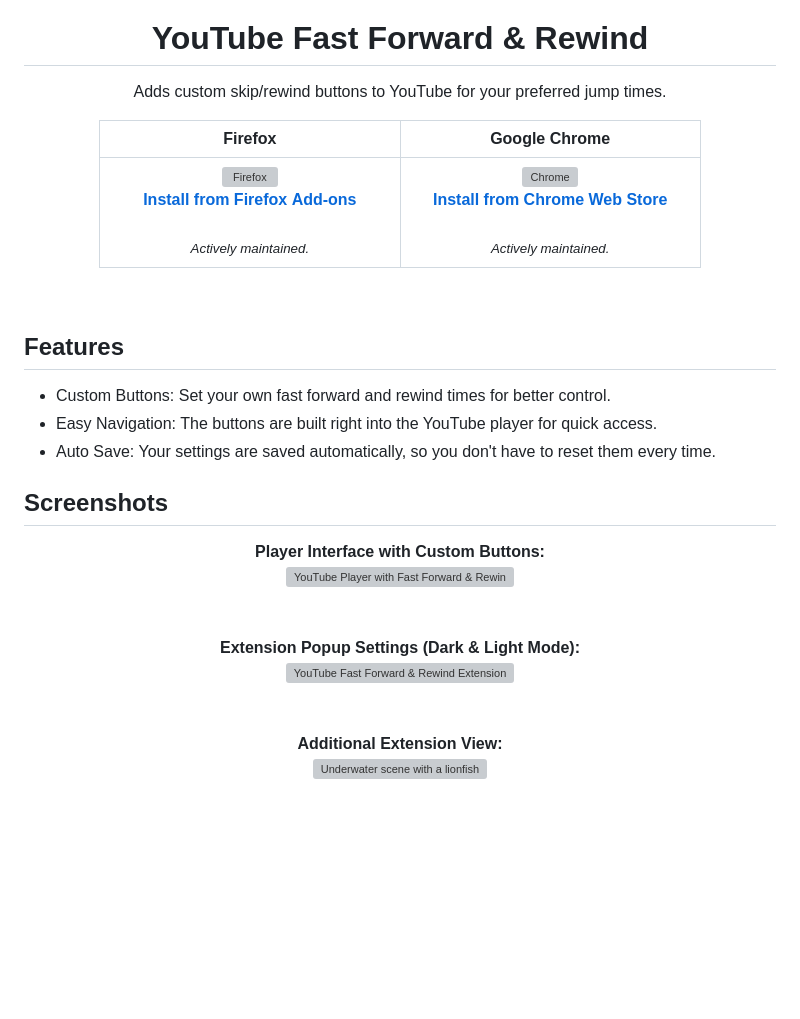
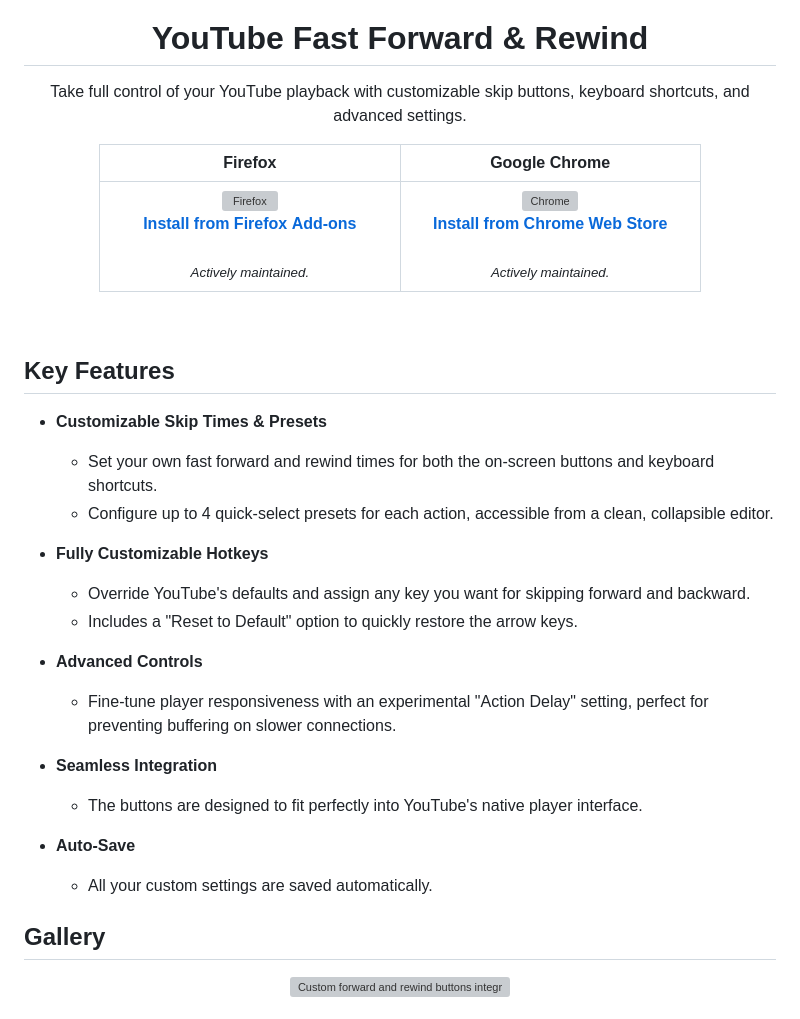
Before and after one commit to Laskco/YouTube-Fast-Forward-and-Rewind, a Markdown page: README.md, the part around one of its changes. Drawn GitHub-style; blank space fills up the shorter version; grey boxes are pictures that could not be loaded.

```diff
--- a/README.md
+++ b/README.md
@@ -9,7 +9,7 @@
 
 <div align="center">
   <h1>YouTube Fast Forward & Rewind</h1>
-  <p>Adds custom skip/rewind buttons to YouTube for your preferred jump times.</p>
+  <p>Take full control of your YouTube playback with customizable skip buttons, keyboard shortcuts, and advanced settings.</p>
 </div>
 
 <div align="center">
@@ -48,28 +48,28 @@
 <br>
 
 
-## Features
+## Key Features
 
--   Custom Buttons: Set your own fast forward and rewind times for better control.
--   Easy Navigation: The buttons are built right into the YouTube player for quick access.
--   Auto Save: Your settings are saved automatically, so you don't have to reset them every time.
+-   **Customizable Skip Times & Presets**
+    -   Set your own fast forward and rewind times for both the on-screen buttons and keyboard shortcuts.
+    -   Configure up to 4 quick-select presets for each action, accessible from a clean, collapsible editor.
 
-## Screenshots
+-   **Fully Customizable Hotkeys**
+    -   Override YouTube's defaults and assign any key you want for skipping forward and backward.
+    -   Includes a "Reset to Default" option to quickly restore the arrow keys.
+
+-   **Advanced Controls**
+    -   Fine-tune player responsiveness with an experimental "Action Delay" setting, perfect for preventing buffering on slower connections.
+
+-   **Seamless Integration**
+    -   The buttons are designed to fit perfectly into YouTube's native player interface.
+
+-   **Auto-Save**
+    -   All your custom settings are saved automatically.
+
+## Gallery
 
 <div align="center">
-  <strong>Player Interface with Custom Buttons:</strong><br>
-  <img src="./assets/309321.png" alt="YouTube Player with Fast Forward & Rewind Buttons" width="350">
-</div>
-<br><br>
-
-<div align="center">
-  <strong>Extension Popup Settings (Dark & Light Mode):</strong><br>
-  <img src="./assets/ffrwextension.png" alt="YouTube Fast Forward & Rewind Extension Popup Settings" width="75%">
-</div>
-<br><br>
-
-<div align="center">
-  <strong>Additional Extension View:</strong><br>
-  <img src="./assets/309323.png" alt="Underwater scene with a lionfish" width="80%">
+  <img src="./assets/Seamless.PNG" alt="Custom forward and rewind buttons integrated into the YouTube player." width="800">
 </div>
 <br>
```
Also changed, not shown: other parts of README.md (+11 -0 lines).
